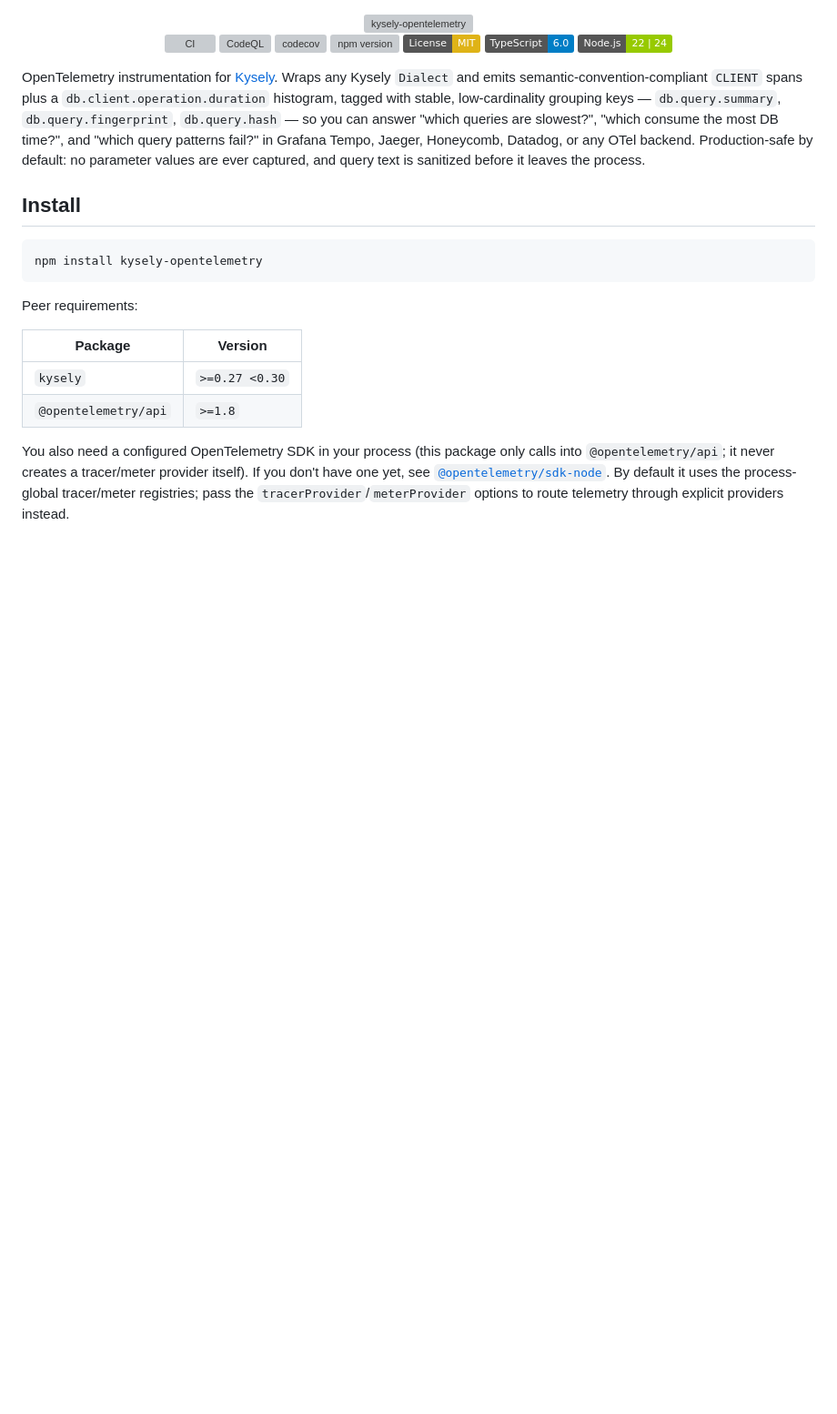
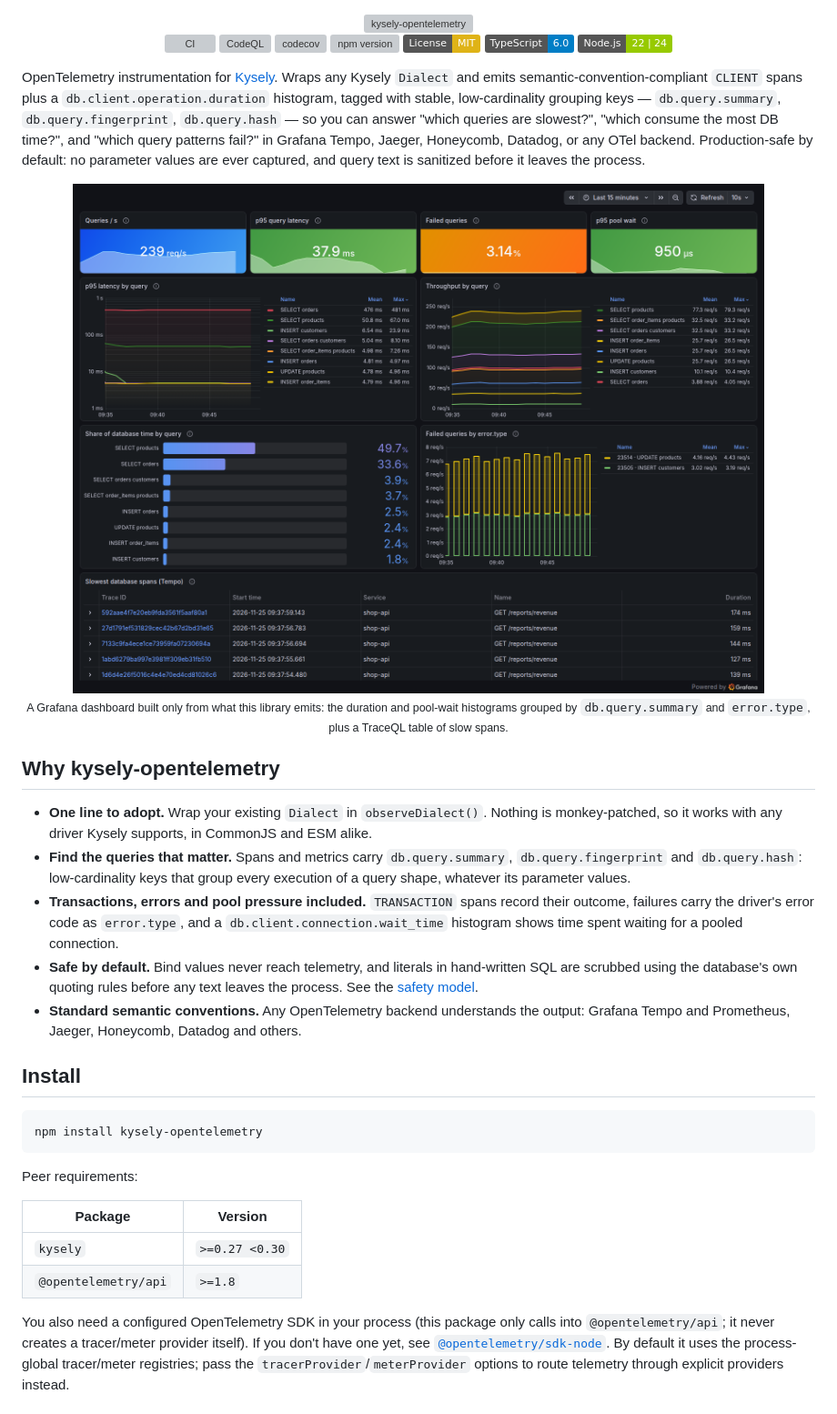
Before and after one commit to camcima/kysely-opentelemetry, a Markdown page: README.md, the part around one of its changes. Shown at 91% size. Rendered like a GitHub page; pictures changed too: assets/grafana-dashboard.png (added); badges without logos; blank space fills up the shorter version; grey boxes are pictures that could not be loaded.

```diff
--- a/README.md
+++ b/README.md
@@ -17,6 +17,20 @@
 </div>
 
 OpenTelemetry instrumentation for [Kysely](https://kysely.dev). Wraps any Kysely `Dialect` and emits semantic-convention-compliant `CLIENT` spans plus a `db.client.operation.duration` histogram, tagged with stable, low-cardinality grouping keys — `db.query.summary`, `db.query.fingerprint`, `db.query.hash` — so you can answer "which queries are slowest?", "which consume the most DB time?", and "which query patterns fail?" in Grafana Tempo, Jaeger, Honeycomb, Datadog, or any OTel backend. Production-safe by default: no parameter values are ever captured, and query text is sanitized before it leaves the process.
+
+<p align="center">
+  <img alt="Grafana dashboard built from kysely-opentelemetry telemetry: queries per second, p95 latency, failed-query rate and pool wait, then p95 latency, throughput, share of database time and failures broken down by query, and a table of the slowest database spans from Tempo" src="assets/grafana-dashboard.png" width="100%">
+  <br>
+  <sub>A Grafana dashboard built only from what this library emits: the duration and pool-wait histograms grouped by <code>db.query.summary</code> and <code>error.type</code>, plus a TraceQL table of slow spans.</sub>
+</p>
+
+## Why kysely-opentelemetry
+
+- **One line to adopt.** Wrap your existing `Dialect` in `observeDialect()`. Nothing is monkey-patched, so it works with any driver Kysely supports, in CommonJS and ESM alike.
+- **Find the queries that matter.** Spans and metrics carry `db.query.summary`, `db.query.fingerprint` and `db.query.hash`: low-cardinality keys that group every execution of a query shape, whatever its parameter values.
+- **Transactions, errors and pool pressure included.** `TRANSACTION` spans record their outcome, failures carry the driver's error code as `error.type`, and a `db.client.connection.wait_time` histogram shows time spent waiting for a pooled connection.
+- **Safe by default.** Bind values never reach telemetry, and literals in hand-written SQL are scrubbed using the database's own quoting rules before any text leaves the process. See the [safety model](#safety-model).
+- **Standard semantic conventions.** Any OpenTelemetry backend understands the output: Grafana Tempo and Prometheus, Jaeger, Honeycomb, Datadog and others.
 
 ## Install
 
```
Also changed, not shown: other parts of README.md (+16 -0 lines), scripts/readme-screenshots/README.md (added, +56 -0 lines), assets/grafana-trace-raw-sql.png (added), assets/grafana-trace-transaction.png (added), 6 other files.
